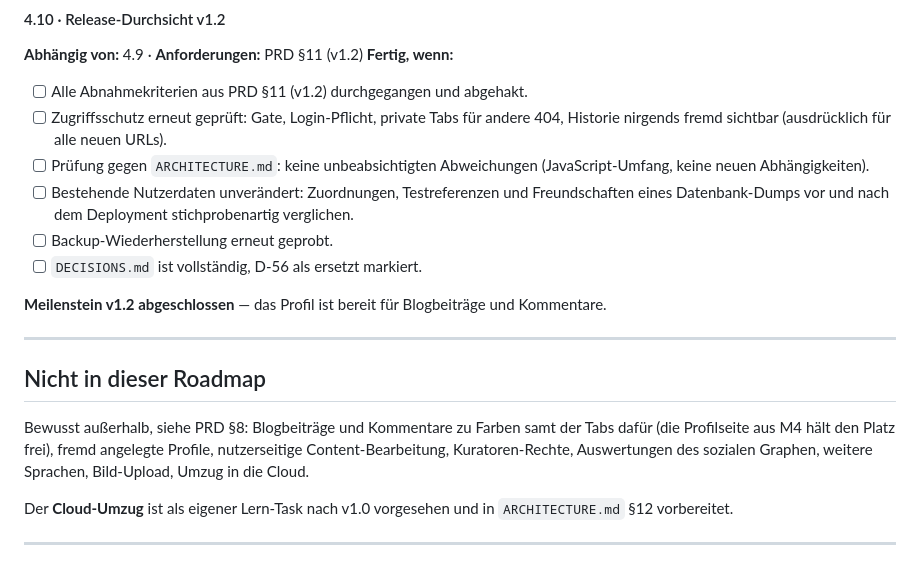
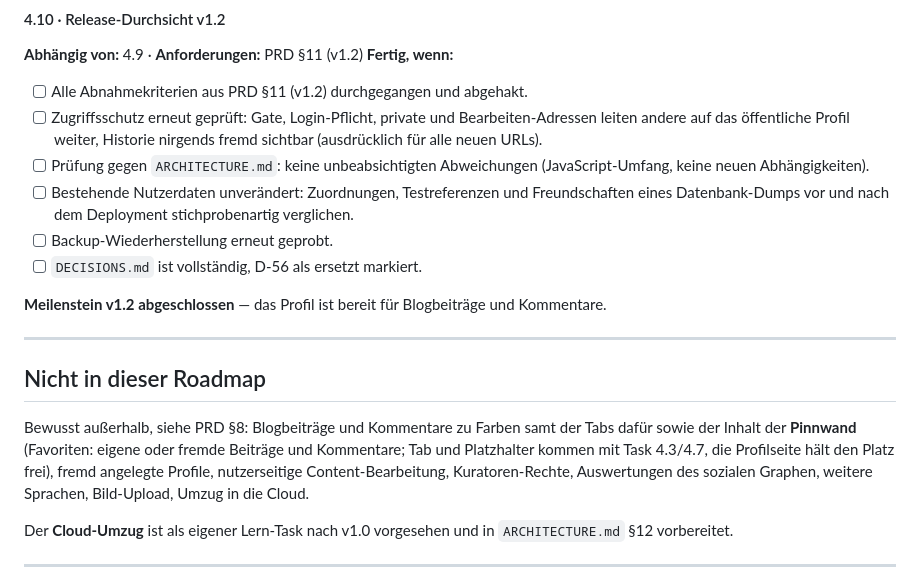
Before and after one commit to jana-ja/Magic_Personality, a Markdown page: docs/ROADMAP.md, the part around one of its changes. Drawn GitHub-style.

```diff
--- a/docs/ROADMAP.md
+++ b/docs/ROADMAP.md
@@ -529,7 +534,7 @@ Anlass: Die Nutzung von v1.0/v1.1 hat gezeigt, dass das Profil mit einem einzige
 **Abhängig von:** 4.9 · **Anforderungen:** PRD §11 (v1.2)
 **Fertig, wenn:**
 - [ ] Alle Abnahmekriterien aus PRD §11 (v1.2) durchgegangen und abgehakt.
-- [ ] Zugriffsschutz erneut geprüft: Gate, Login-Pflicht, private Tabs für andere 404, Historie nirgends fremd sichtbar (ausdrücklich für alle neuen URLs).
+- [ ] Zugriffsschutz erneut geprüft: Gate, Login-Pflicht, private und Bearbeiten-Adressen leiten andere auf das öffentliche Profil weiter, Historie nirgends fremd sichtbar (ausdrücklich für alle neuen URLs).
 - [ ] Prüfung gegen `ARCHITECTURE.md`: keine unbeabsichtigten Abweichungen (JavaScript-Umfang, keine neuen Abhängigkeiten).
 - [ ] Bestehende Nutzerdaten unverändert: Zuordnungen, Testreferenzen und Freundschaften eines Datenbank-Dumps vor und nach dem Deployment stichprobenartig verglichen.
 - [ ] Backup-Wiederherstellung erneut geprobt.
@@ -541,7 +546,7 @@ Anlass: Die Nutzung von v1.0/v1.1 hat gezeigt, dass das Profil mit einem einzige
 
 ## Nicht in dieser Roadmap
 
-Bewusst außerhalb, siehe PRD §8: Blogbeiträge und Kommentare zu Farben samt der Tabs dafür (die Profilseite aus M4 hält den Platz frei), fremd angelegte Profile, nutzerseitige Content-Bearbeitung, Kuratoren-Rechte, Auswertungen des sozialen Graphen, weitere Sprachen, Bild-Upload, Umzug in die Cloud.
+Bewusst außerhalb, siehe PRD §8: Blogbeiträge und Kommentare zu Farben samt der Tabs dafür sowie der Inhalt der **Pinnwand** (Favoriten: eigene oder fremde Beiträge und Kommentare; Tab und Platzhalter kommen mit Task 4.3/4.7, die Profilseite hält den Platz frei), fremd angelegte Profile, nutzerseitige Content-Bearbeitung, Kuratoren-Rechte, Auswertungen des sozialen Graphen, weitere Sprachen, Bild-Upload, Umzug in die Cloud.
 
 Der **Cloud-Umzug** ist als eigener Lern-Task nach v1.0 vorgesehen und in `ARCHITECTURE.md` §12 vorbereitet.
 
```
Also changed, not shown: other parts of docs/ROADMAP.md (+12 -7 lines), docs/DECISIONS.md (+3 -2 lines), docs/PRD.md (+5 -3 lines).
